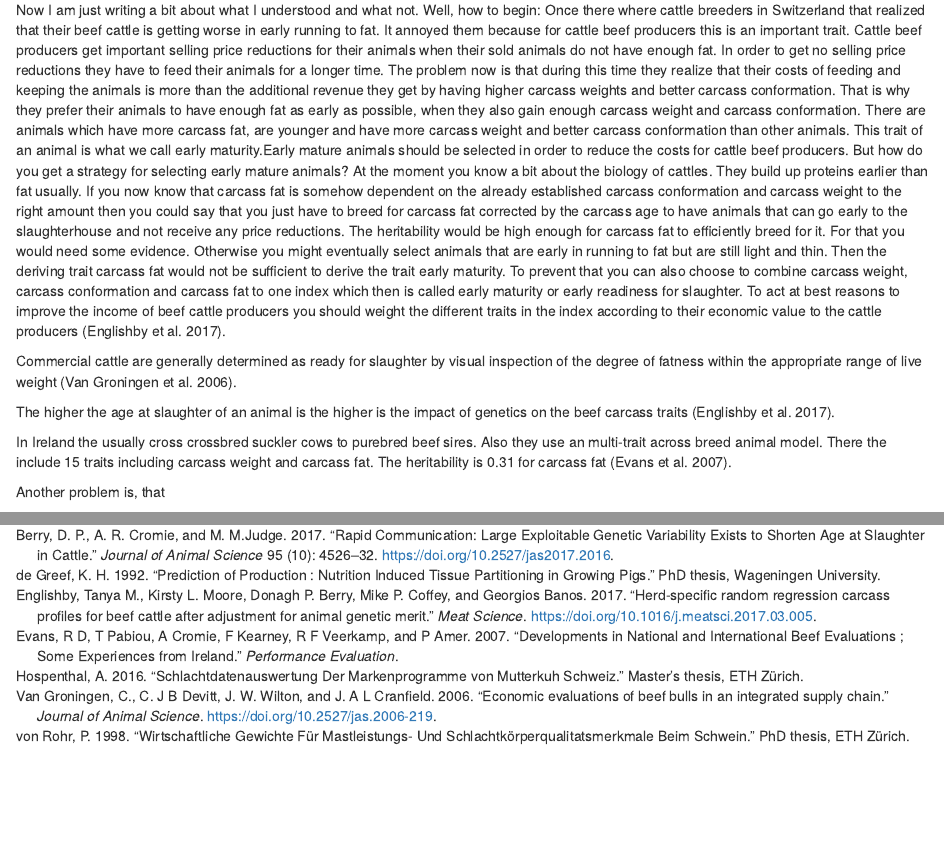
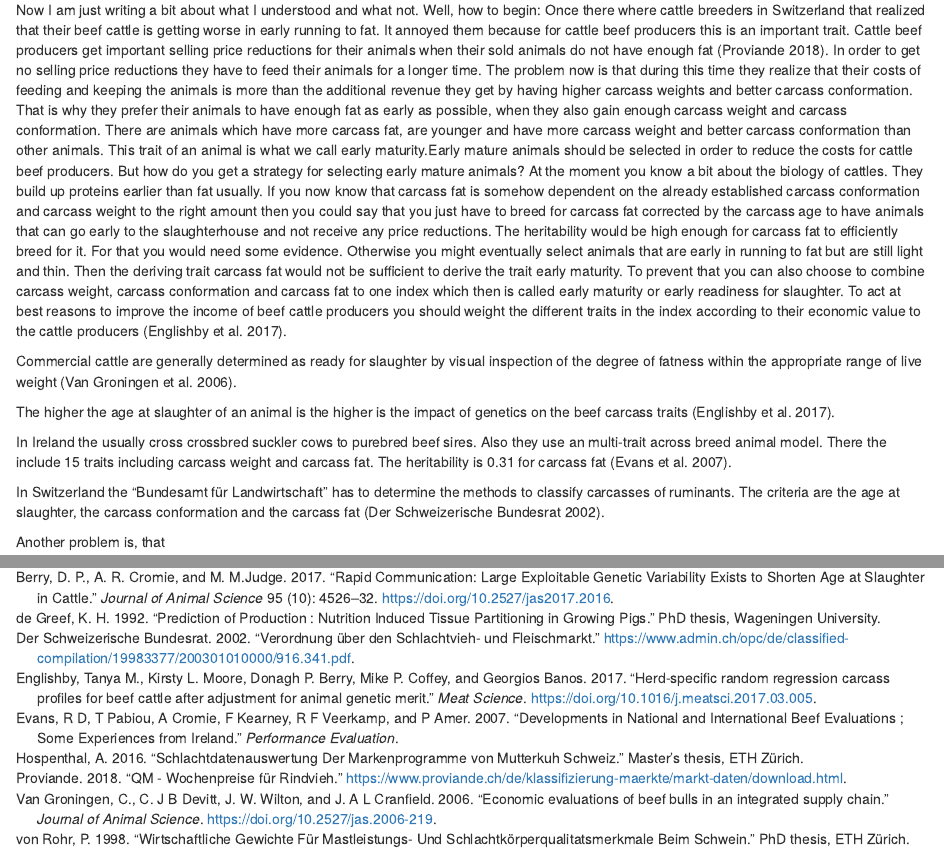
Before and after one commit to charlotte-ngs/EarlyMaturityBeef, an R Markdown document (ThesisTask/rmd/20180321_FruehreifeFleischrind.Rmd): the page in a window 1100 px wide, from 230 px down, and a second part further down, joined at a grey line. Rendered offline with R 4.5, knitr and Pandoc, with nearby package versions; drawn as R Markdown's standard HTML page in place of the format the file asks for; some code elsewhere in the file could not run offline.

Commit message:
Added more information about legislation.

```diff
--- a/ThesisTask/rmd/20180321_FruehreifeFleischrind.Rmd
+++ b/ThesisTask/rmd/20180321_FruehreifeFleischrind.Rmd
@@ -35,13 +35,15 @@ h3 { /* Header 3 */
 
 # Background Silvan
 
-Now I am just writing a bit about what I understood and what not. Well, how to begin: Once there where cattle breeders in Switzerland that realized that their beef cattle is getting worse in early running to fat. It annoyed them because for cattle beef producers this is an important trait. Cattle beef producers get important selling price reductions for their animals when their sold animals do not have enough fat. In order to get no selling price reductions they have to feed their animals for a longer time. The problem now is that during this time they realize that their costs of feeding and keeping the animals is more than the additional revenue they get by having higher carcass weights and better carcass conformation. That is why they prefer their animals to have enough fat as early as possible, when they also gain enough carcass weight and carcass conformation. There are animals which have more carcass fat, are younger and have more carcass weight and better carcass conformation than other animals. This trait of an animal is what we call early maturity.Early mature animals should be selected in order to reduce the costs for cattle beef producers. But how do you get a strategy for selecting early mature animals? At the moment you know a bit about the biology of cattles. They build up proteins earlier than fat usually. If you now know that carcass fat is somehow dependent on the already established carcass conformation and carcass weight to the right amount then you could say that you just have to breed for carcass fat corrected by the carcass age to have animals that can go early to the slaughterhouse and not receive any price reductions. The heritability would be high enough for carcass fat to efficiently breed for it. For that you would need some evidence. Otherwise you might eventually select animals that are early in running to fat but are still light and thin. Then the deriving trait carcass fat would not be sufficient to derive the trait early maturity. To prevent that you can also choose to combine carcass weight, carcass conformation and carcass fat to one index which then is called early maturity or early readiness for slaughter. To act at best reasons to improve the income of beef cattle producers you should weight the different traits in the index according to their economic value to the cattle producers [@Englishby2017].
+Now I am just writing a bit about what I understood and what not. Well, how to begin: Once there where cattle breeders in Switzerland that realized that their beef cattle is getting worse in early running to fat. It annoyed them because for cattle beef producers this is an important trait. Cattle beef producers get important selling price reductions for their animals when their sold animals do not have enough fat [@Proviande2018]. In order to get no selling price reductions they have to feed their animals for a longer time. The problem now is that during this time they realize that their costs of feeding and keeping the animals is more than the additional revenue they get by having higher carcass weights and better carcass conformation. That is why they prefer their animals to have enough fat as early as possible, when they also gain enough carcass weight and carcass conformation. There are animals which have more carcass fat, are younger and have more carcass weight and better carcass conformation than other animals. This trait of an animal is what we call early maturity.Early mature animals should be selected in order to reduce the costs for cattle beef producers. But how do you get a strategy for selecting early mature animals? At the moment you know a bit about the biology of cattles. They build up proteins earlier than fat usually. If you now know that carcass fat is somehow dependent on the already established carcass conformation and carcass weight to the right amount then you could say that you just have to breed for carcass fat corrected by the carcass age to have animals that can go early to the slaughterhouse and not receive any price reductions. The heritability would be high enough for carcass fat to efficiently breed for it. For that you would need some evidence. Otherwise you might eventually select animals that are early in running to fat but are still light and thin. Then the deriving trait carcass fat would not be sufficient to derive the trait early maturity. To prevent that you can also choose to combine carcass weight, carcass conformation and carcass fat to one index which then is called early maturity or early readiness for slaughter. To act at best reasons to improve the income of beef cattle producers you should weight the different traits in the index according to their economic value to the cattle producers [@Englishby2017].
 
 Commercial cattle are generally determined as ready for slaughter by visual inspection of the degree of fatness within the appropriate range of live weight [@VanGroningen2006].
 
 The higher the age at slaughter of an animal is the higher is the impact of genetics on the beef carcass traits [@Englishby2017].
 
 In Ireland the usually cross crossbred suckler cows to purebred beef sires. Also they use an multi-trait across breed animal model. There the include 15 traits including carcass weight and carcass fat. The heritability is 0.31 for carcass fat [@Evans2007].
+
+In Switzerland the "Bundesamt für Landwirtschaft" has to determine the methods to classify carcasses of ruminants. The criteria are the age at slaughter, the carcass conformation and the carcass fat [@Bundesrat2002].
 
 Another problem is, that
 
```
